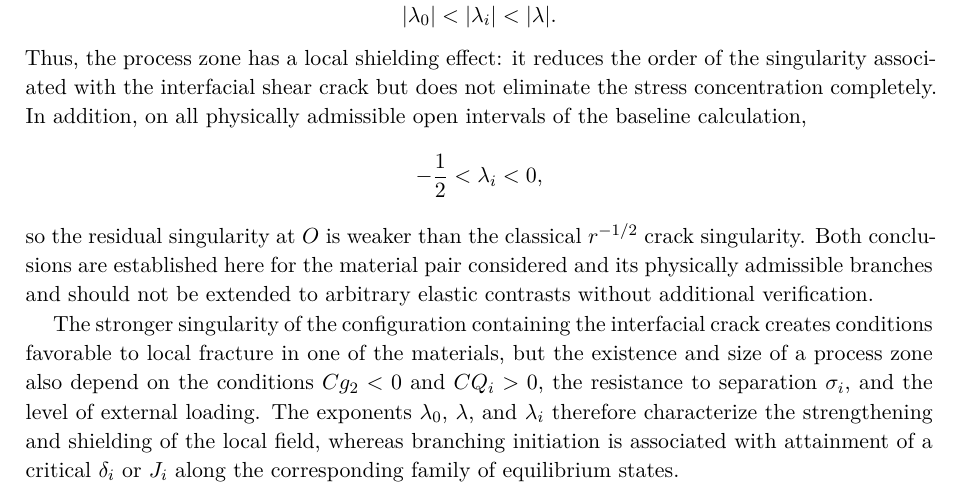
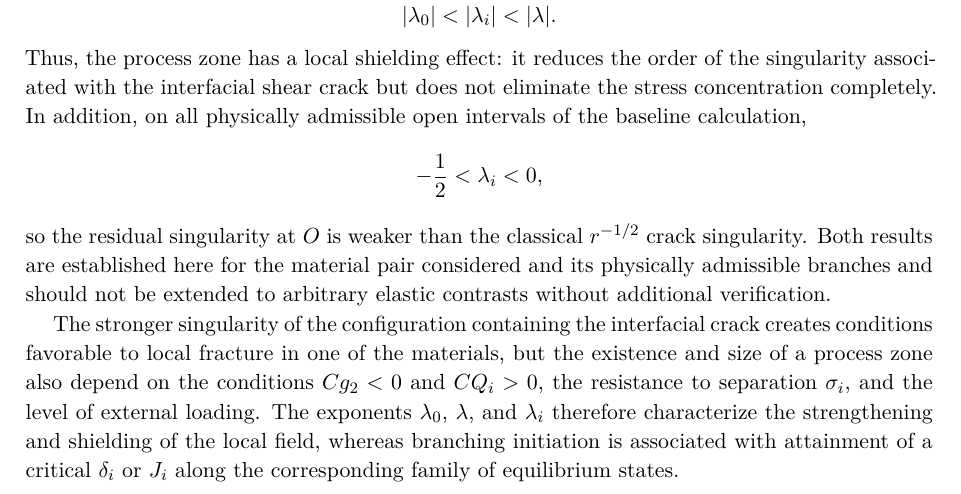
Before and after one commit to mfs9697/Dudyk, a LaTeX document (manuscript/latex/english/batch04.tex, which reads manuscript/latex/english/sections/04_numerical_results.tex): part of page 13 of 18, cut so that both start at the same text. Compiled offline with XeLaTeX.

Commit message:
Avoid page-boundary hyphen in English numerical discussion

```diff
--- a/manuscript/latex/english/sections/04_numerical_results.tex
+++ b/manuscript/latex/english/sections/04_numerical_results.tex
@@ -208,7 +208,7 @@ all physically admissible open intervals of the baseline calculation,
   -\frac12<\lambda_i<0,
 \end{equation*}
 so the residual singularity at $O$ is weaker than the classical
-$r^{-1/2}$ crack singularity. Both conclusions are established here for
+$r^{-1/2}$ crack singularity. Both results are established here for
 the material pair considered and its physically admissible branches and
 should not be extended to arbitrary elastic contrasts without additional
 verification.
```
